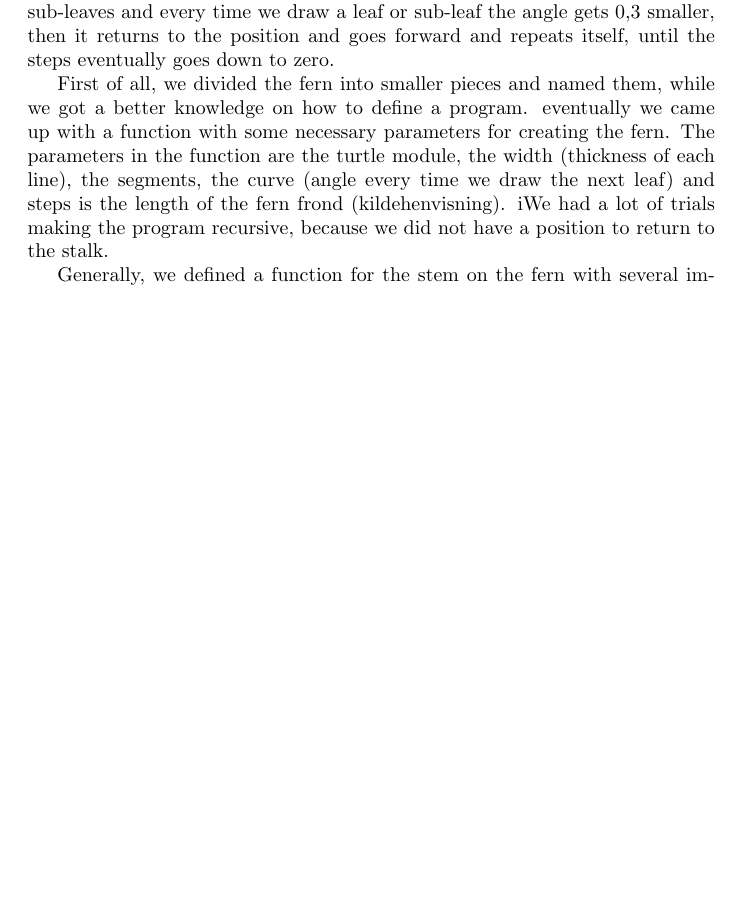
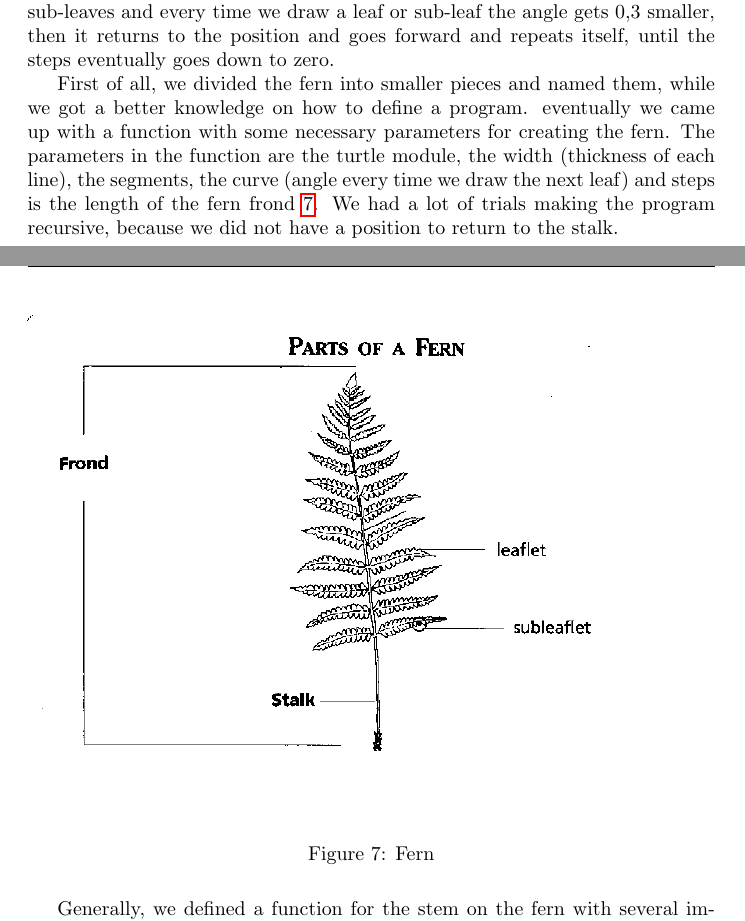
Before and after one commit to ErikAndersen81/DM550-FractalProject, a LaTeX document (main.tex): part of page 8 of 10 before the commit and two parts of pages 8 and 9 of 11 after it, the two joined at a grey line, cut so that both start at the same text, the shorter picture padded with empty space. Compiled offline with pdfLaTeX.

Commit message:
edited and revised 5

```diff
--- a/main.tex
+++ b/main.tex
@@ -165,8 +165,13 @@ Revisiting the initial code, the faultiness of its algorithm became apparent and
 \section{Fern}
 The idea is to create a program that illustrate a fern graphically. Eventually, we were able to come with some ground principle illustrating the fern. The program we made is supposed to draw the first part of the stalk and then turn left and draw the leaves and sub-leaves. When the first side of the leaf the program heads back to the position. It draws the right side of the leaf and sub-leaves and every time we draw a leaf or sub-leaf the angle gets 0,3 smaller, then it returns to the position and goes forward and repeats itself, until the steps eventually goes down to zero.
 
-First of all, we divided the fern into smaller pieces and named them, while we got a better knowledge on how to define a program. eventually we came up with a function with some necessary parameters for creating the fern. The parameters in the function are the turtle module, the width (thickness of each line), the segments, the curve (angle every time we draw the next leaf) and steps is the length of the fern frond (kildehenvisning). iWe had a lot of trials making the program recursive, because we did not have a position to return to the stalk.\par
-
+First of all, we divided the fern into smaller pieces and named them, while we got a better knowledge on how to define a program. eventually we came up with a function with some necessary parameters for creating the fern. The parameters in the function are the turtle module, the width (thickness of each line), the segments, the curve (angle every time we draw the next leaf) and steps is the length of the fern frond \ref{fig:frond}. We had a lot of trials making the program recursive, because we did not have a position to return to the stalk.\par
+\begin{figure}[H]
+  \centering
+  \includegraphics[width=\textwidth]{Fern}
+  \caption{Fern}
+  \label{fig:frond}
+\end{figure}
 Generally, we defined a function for the stem on the fern with several important parameters (length, width, segments curve, steps). To illustrate the segments the for-loop was a necessary method. The way for-loops work is for statement iterates over the segments of a sequence in order, executing the block each time. The pen size is the width of each line, in other words it is the thickness of the leaves and sub-leaves. And every time it goes to the next step the width downsizes with 0,3. the curve is the angle each time we go to the next sub-leaves and the stalk is also turn a bit to the left. At this point we had some difficulty because we did not have any position and return when the sub-leaves were drawn. So we used a two methods called position and heading. The first method is a way too return the current position (x,y) which is very useful when we want to return back to the stalk and go forward. The other method is the heading which returns the turtle direction.
 \par
 At the beginning we had a lot of trials because we had some difficulty making it recursive. Then we came up with the idea that to divide the fern into smaller pieces and make the program for each piece and put them together. But at the end it made it too hard to assemble the pieces together, so we tried another approach. At the end we finally made a function with all the parameters that worked with recursion. Then we realized that the run time was way too long to execute, so we began to create another fern with a different method called clone. We made it work, however run time was fast but because the clone method uses a lot of memory the execute time takes way too much time. \footnote{The source code for this part of the project can be found in the file \href{https://github.com/ErikAndersen81/DM550-FractalProject/blob/master/fern.py}{fern.py} or appendix \ref{app:fern}}
```
Also changed, not shown: main.pdf.
